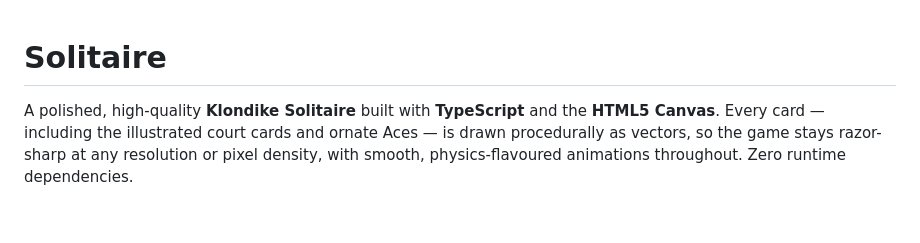
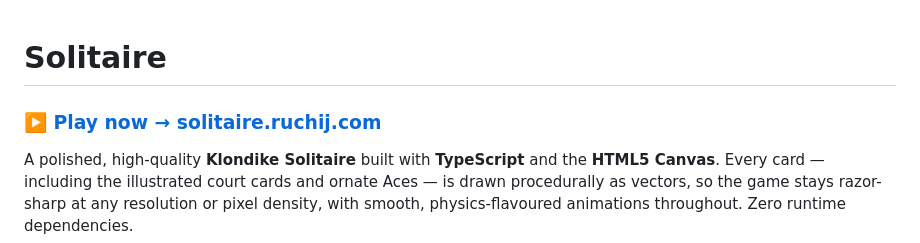
Before and after one commit to ruchira088/solitaire, a Markdown page: README.md, the part around the change. Drawn GitHub-style; blank space fills up the shorter version.

Commit message:
Add Play now link to the production URL at the top of the README
Co-Authored-By: Claude Opus 4.8 (1M context) <noreply@anthropic.com>

```diff
--- a/README.md
+++ b/README.md
@@ -1,4 +1,6 @@
 # Solitaire
+
+### ▶️ [**Play now → solitaire.ruchij.com**](https://solitaire.ruchij.com)
 
 A polished, high-quality **Klondike Solitaire** built with **TypeScript** and the
 **HTML5 Canvas**. Every card — including the illustrated court cards and ornate
```
